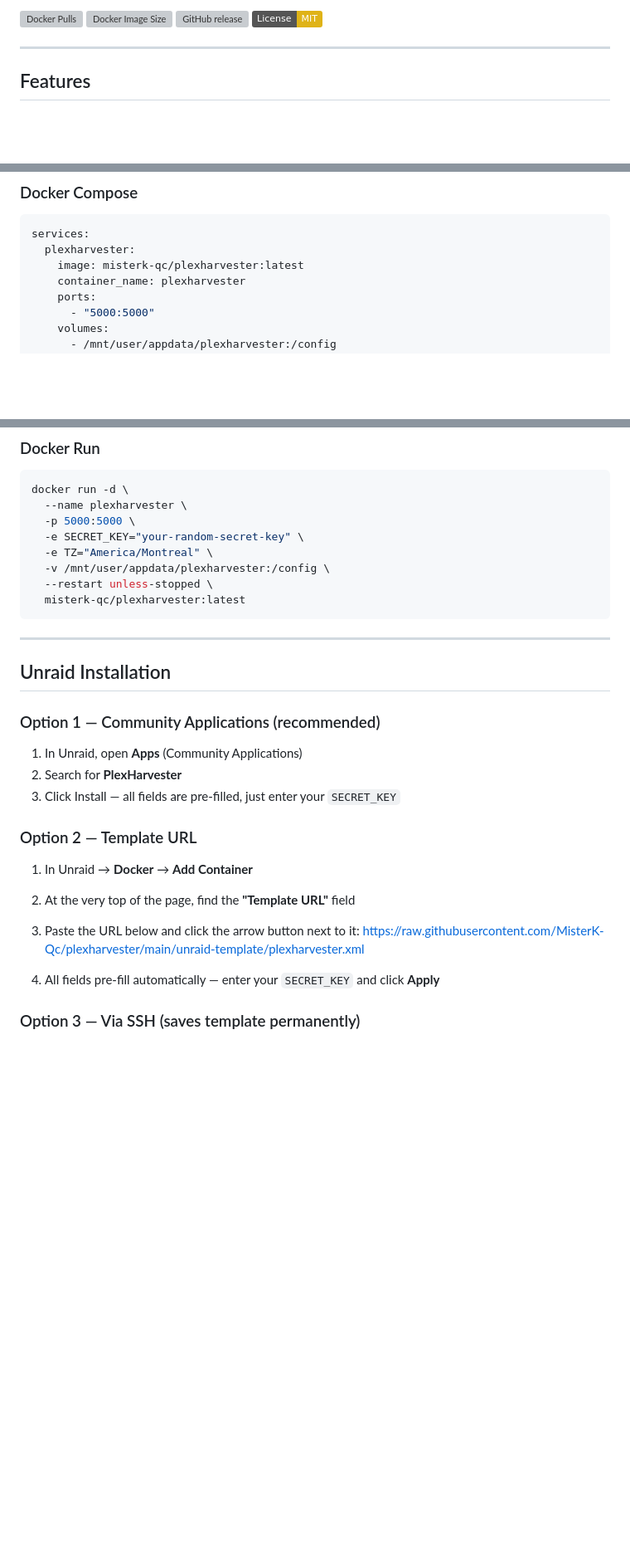
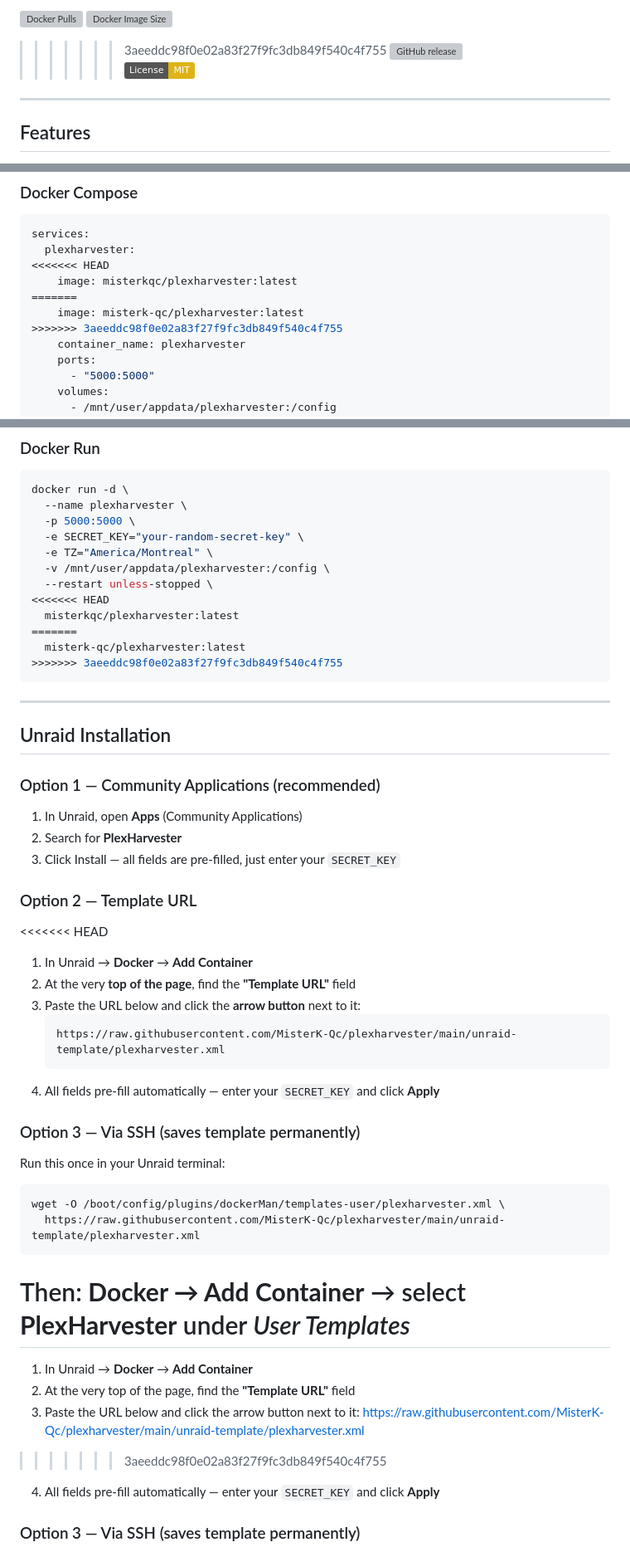
Before and after one commit to MisterK-Qc/plexharvester, a Markdown page: README.md, 3 parts joined by grey strips. Shown at 83% size. Rendered like a GitHub page; badges without logos; blank space fills up the shorter version; grey boxes are pictures that could not be loaded.

````diff
--- a/README.md
+++ b/README.md
@@ -5,5 +9,6 @@
 [![Docker Pulls](https://img.shields.io/docker/pulls/misterk-qc/plexharvester)](https://hub.docker.com/r/misterk-qc/plexharvester)
 [![Docker Image Size](https://img.shields.io/docker/image-size/misterk-qc/plexharvester/latest)](https://hub.docker.com/r/misterk-qc/plexharvester)
+>>>>>>> 3aeeddc98f0e02a83f27f9fc3db849f540c4f755
 [![GitHub release](https://img.shields.io/github/v/release/MisterK-Qc/plexharvester)](https://github.com/MisterK-Qc/plexharvester/releases)
 [![License: MIT](https://img.shields.io/badge/License-MIT-yellow.svg)](LICENSE)
 
@@ -28,7 +33,11 @@
 ```yaml
 services:
   plexharvester:
+<<<<<<< HEAD
+    image: misterkqc/plexharvester:latest
+=======
     image: misterk-qc/plexharvester:latest
+>>>>>>> 3aeeddc98f0e02a83f27f9fc3db849f540c4f755
     container_name: plexharvester
     ports:
       - "5000:5000"
@@ -52,7 +61,11 @@ docker run -d \
   -e TZ="America/Montreal" \
   -v /mnt/user/appdata/plexharvester:/config \
   --restart unless-stopped \
+<<<<<<< HEAD
+  misterkqc/plexharvester:latest
+=======
   misterk-qc/plexharvester:latest
+>>>>>>> 3aeeddc98f0e02a83f27f9fc3db849f540c4f755
 ```
 
 ---
@@ -65,11 +78,31 @@ docker run -d \
 3. Click Install — all fields are pre-filled, just enter your `SECRET_KEY`
 
 ### Option 2 — Template URL
+<<<<<<< HEAD
+
+1. In Unraid → **Docker** → **Add Container**
+2. At the very **top of the page**, find the **"Template URL"** field
+3. Paste the URL below and click the **arrow button** next to it:
+   ```
+   https://raw.githubusercontent.com/MisterK-Qc/plexharvester/main/unraid-template/plexharvester.xml
+   ```
+4. All fields pre-fill automatically — enter your `SECRET_KEY` and click **Apply**
+
+### Option 3 — Via SSH (saves template permanently)
+
+Run this once in your Unraid terminal:
+```bash
+wget -O /boot/config/plugins/dockerMan/templates-user/plexharvester.xml \
+  https://raw.githubusercontent.com/MisterK-Qc/plexharvester/main/unraid-template/plexharvester.xml
+```
+Then: **Docker → Add Container** → select **PlexHarvester** under *User Templates*
+=======
 1. In Unraid → **Docker** → **Add Container**
 2. At the very top of the page, find the **"Template URL"** field
 3. Paste the URL below and click the arrow button next to it:
 https://raw.githubusercontent.com/MisterK-Qc/plexharvester/main/unraid-template/plexharvester.xml
 
+>>>>>>> 3aeeddc98f0e02a83f27f9fc3db849f540c4f755
 
 4. All fields pre-fill automatically — enter your `SECRET_KEY` and click **Apply**
 
````
Also changed, not shown: other parts of README.md (+4 -0 lines).
